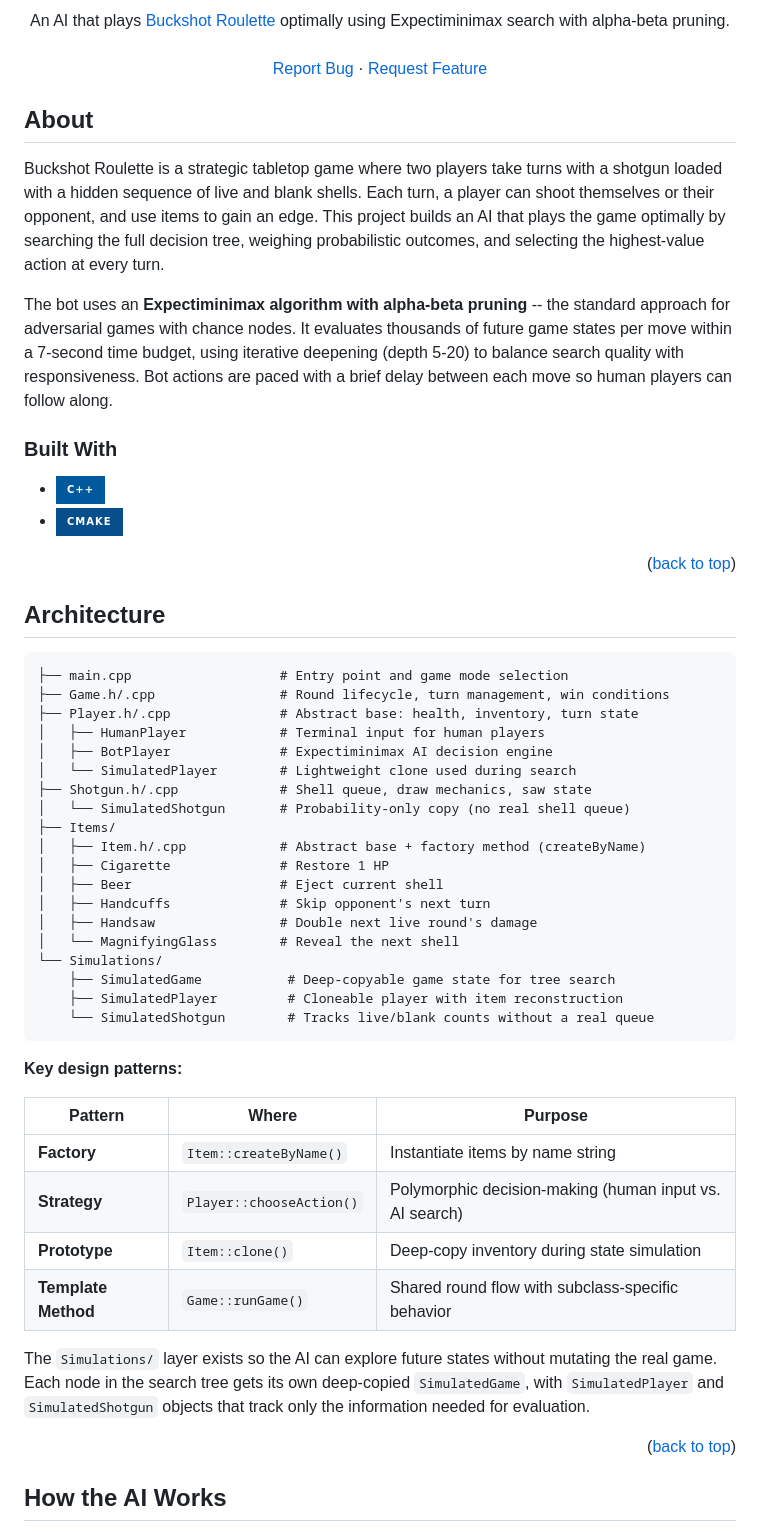
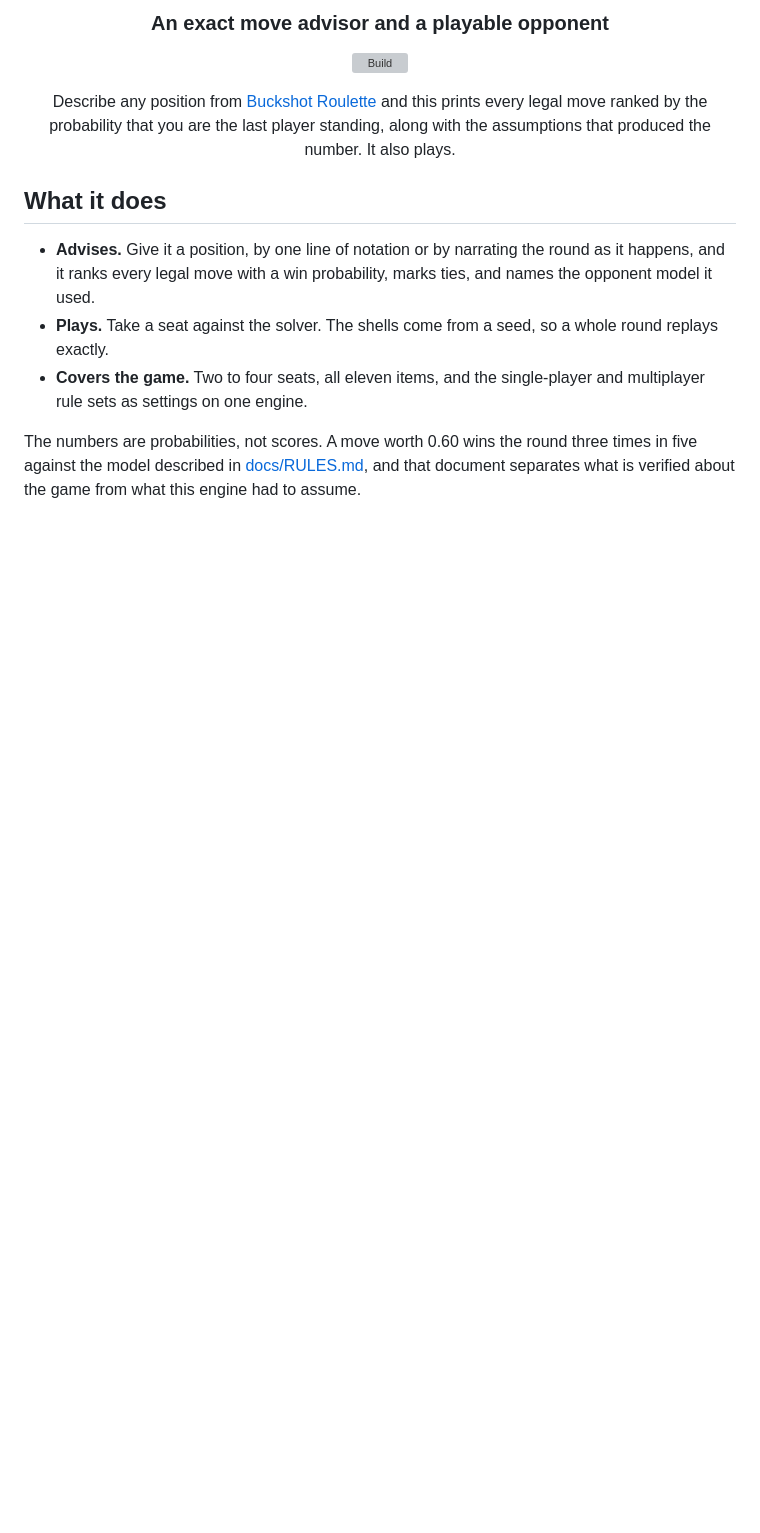
Before and after one commit to CameronScarpati/buckshot-roulette-bot, a Markdown page: README.md, the part around one of its changes. Rendered like a GitHub page; badges without logos; blank space fills up the shorter version; grey boxes are pictures that could not be loaded.

````diff
--- a/README.md
+++ b/README.md
@@ -13,63 +6,25 @@
 
-  <p align="center">
-    An AI that plays <a href="https://store.steampowered.com/app/2537590/BUCKSHOT_ROULETTE/">Buckshot Roulette</a> optimally using Expectiminimax search with alpha-beta pruning.
-    <br />
-    <br />
-    <a href="https://github.com/CameronScarpati/buckshot-roulette-bot/issues/new?labels=bug&template=bug-report---.md">Report Bug</a>
-    &middot;
-    <a href="https://github.com/CameronScarpati/buckshot-roulette-bot/issues/new?labels=enhancement&template=feature-request---.md">Request Feature</a>
-  </p>
+### An exact move advisor and a playable opponent
+
+[![Build](https://github.com/CameronScarpati/buckshot-roulette-bot/actions/workflows/build.yml/badge.svg)](https://github.com/CameronScarpati/buckshot-roulette-bot/actions/workflows/build.yml)
+
+Describe any position from [Buckshot Roulette](https://store.steampowered.com/app/2537590/BUCKSHOT_ROULETTE/)
+and this prints every legal move ranked by the probability that you are the last player
+standing, along with the assumptions that produced the number. It also plays.
+
 </div>
 
-## About
+## What it does
 
-Buckshot Roulette is a strategic tabletop game where two players take turns with a shotgun loaded with a hidden sequence of live and blank shells. Each turn, a player can shoot themselves or their opponent, and use items to gain an edge. This project builds an AI that plays the game optimally by searching the full decision tree, weighing probabilistic outcomes, and selecting the highest-value action at every turn.
+- **Advises.** Give it a position, by one line of notation or by narrating the round as it
+  happens, and it ranks every legal move with a win probability, marks ties, and names the
+  opponent model it used.
+- **Plays.** Take a seat against the solver. The shells come from a seed, so a whole round
+  replays exactly.
+- **Covers the game.** Two to four seats, all eleven items, and the single-player and
+  multiplayer rule sets as settings on one engine.
 
-The bot uses an **Expectiminimax algorithm with alpha-beta pruning** -- the standard approach for adversarial games with chance nodes. It evaluates thousands of future game states per move within a 7-second time budget, using iterative deepening (depth 5-20) to balance search quality with responsiveness. Bot actions are paced with a brief delay between each move so human players can follow along.
+The numbers are probabilities, not scores. A move worth 0.60 wins the round three times in
+five against the model described in [docs/RULES.md](docs/RULES.md), and that document
+separates what is verified about the game from what this engine had to assume.
 
-### Built With
-
-* [![C++](https://img.shields.io/badge/C++-00599C?style=for-the-badge&logo=cplusplus&logoColor=white)](https://cplusplus.com/)
-* [![CMake](https://img.shields.io/badge/CMake-064F8C?style=for-the-badge&logo=cmake&logoColor=white)](https://cmake.org/)
-
-<p align="right">(<a href="#readme-top">back to top</a>)</p>
-
-## Architecture
-
-```
-├── main.cpp                   # Entry point and game mode selection
-├── Game.h/.cpp                # Round lifecycle, turn management, win conditions
-├── Player.h/.cpp              # Abstract base: health, inventory, turn state
-│   ├── HumanPlayer            # Terminal input for human players
-│   ├── BotPlayer              # Expectiminimax AI decision engine
-│   └── SimulatedPlayer        # Lightweight clone used during search
-├── Shotgun.h/.cpp             # Shell queue, draw mechanics, saw state
-│   └── SimulatedShotgun       # Probability-only copy (no real shell queue)
-├── Items/
-│   ├── Item.h/.cpp            # Abstract base + factory method (createByName)
-│   ├── Cigarette              # Restore 1 HP
-│   ├── Beer                   # Eject current shell
-│   ├── Handcuffs              # Skip opponent's next turn
-│   ├── Handsaw                # Double next live round's damage
-│   └── MagnifyingGlass        # Reveal the next shell
-└── Simulations/
-    ├── SimulatedGame           # Deep-copyable game state for tree search
-    ├── SimulatedPlayer         # Cloneable player with item reconstruction
-    └── SimulatedShotgun        # Tracks live/blank counts without a real queue
-```
-
-**Key design patterns:**
-
-| Pattern | Where | Purpose |
-|---------|-------|---------|
-| **Factory** | `Item::createByName()` | Instantiate items by name string |
-| **Strategy** | `Player::chooseAction()` | Polymorphic decision-making (human input vs. AI search) |
-| **Prototype** | `Item::clone()` | Deep-copy inventory during state simulation |
-| **Template Method** | `Game::runGame()` | Shared round flow with subclass-specific behavior |
-
-The `Simulations/` layer exists so the AI can explore future states without mutating the real game. Each node in the search tree gets its own deep-copied `SimulatedGame`, with `SimulatedPlayer` and `SimulatedShotgun` objects that track only the information needed for evaluation.
-
-<p align="right">(<a href="#readme-top">back to top</a>)</p>
-
-## How the AI Works
-
````
Also changed, not shown: other parts of README.md (+187 -153 lines).
